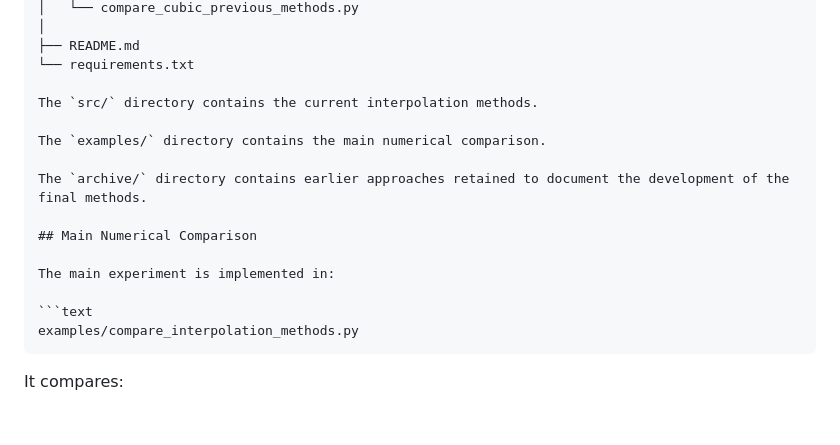
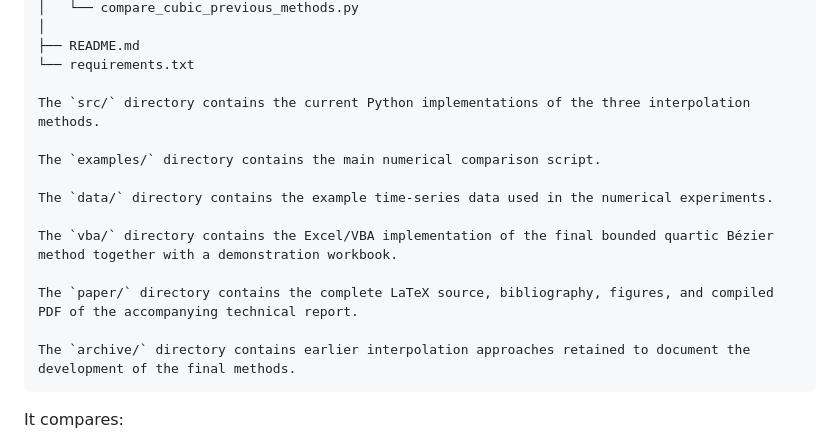
Before and after one commit to yanaosinchuk/constrained-bezier-interpolation, a Markdown page: README.md, the part around the change. Rendered like a GitHub page; blank space fills up the shorter version.

````diff
--- a/README.md
+++ b/README.md
@@ -248,18 +248,17 @@ constrained-bezier-interpolation/
 ├── README.md
 └── requirements.txt
 
-The `src/` directory contains the current interpolation methods.
+The `src/` directory contains the current Python implementations of the three interpolation methods.
 
-The `examples/` directory contains the main numerical comparison.
+The `examples/` directory contains the main numerical comparison script.
 
-The `archive/` directory contains earlier approaches retained to document the development of the final methods.
+The `data/` directory contains the example time-series data used in the numerical experiments.
 
-## Main Numerical Comparison
+The `vba/` directory contains the Excel/VBA implementation of the final bounded quartic Bézier method together with a demonstration workbook.
 
-The main experiment is implemented in:
+The `paper/` directory contains the complete LaTeX source, bibliography, figures, and compiled PDF of the accompanying technical report.
 
-```text
-examples/compare_interpolation_methods.py
+The `archive/` directory contains earlier interpolation approaches retained to document the development of the final methods.
 ```
 
 It compares:
````
